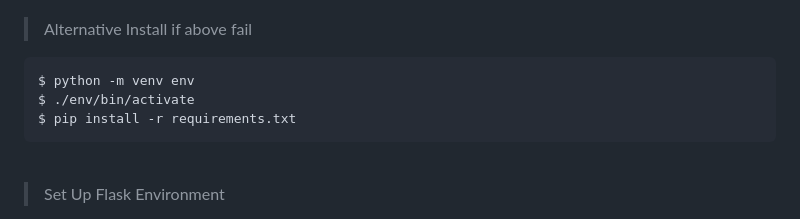
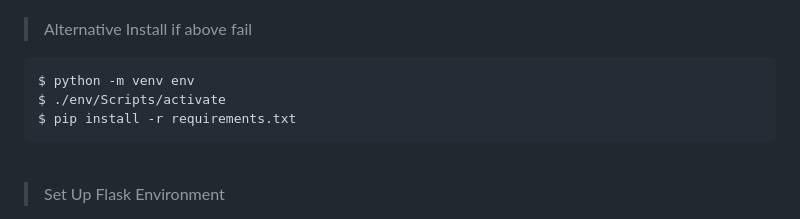
Before and after one commit to mochfatchur/iot-air-polution-dashboard-app, a Markdown page: README.md, the part around the change. Drawn GitHub-style.

````diff
--- a/README.md
+++ b/README.md
@@ -57,7 +57,7 @@ $ pip3 install -r requirements.txt
 
 ```bash
 $ python -m venv env
-$ ./env/bin/activate
+$ ./env/Scripts/activate
 $ pip install -r requirements.txt
 ```
 
````
